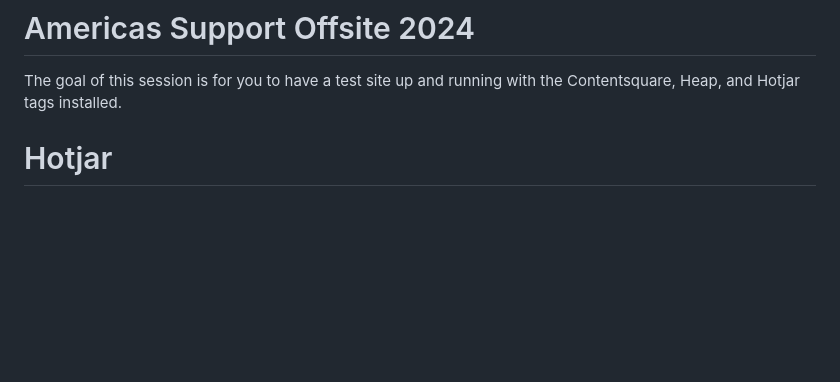
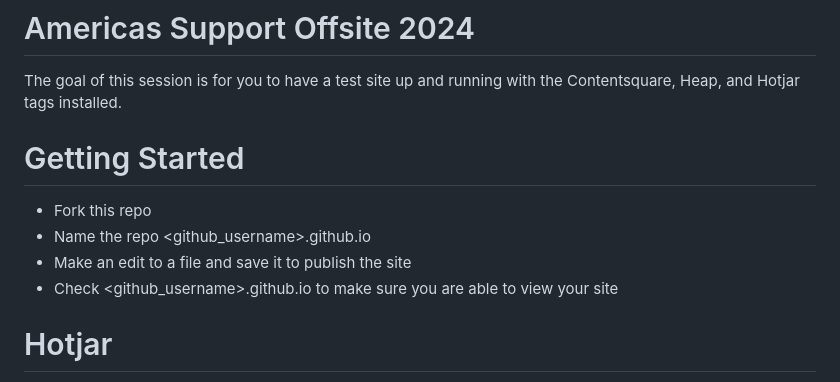
Before and after one commit to monicaj314/americas-support-offsite-2024, a Markdown page: README.md, the part around the change. GitHub-like rendering; blank space fills up the shorter version.

```diff
--- a/README.md
+++ b/README.md
@@ -1,6 +1,12 @@
 # Americas Support Offsite 2024
 
 The goal of this session is for you to have a test site up and running with the Contentsquare, Heap, and Hotjar tags installed.
+
+# Getting Started
+- Fork this repo
+- Name the repo <github_username>.github.io
+- Make an edit to a file and save it to publish the site
+- Check <github_username>.github.io to make sure you are able to view your site
 
 # Hotjar
 - Sign up for a [free trial](https://insights.hotjar.com/register)
```
